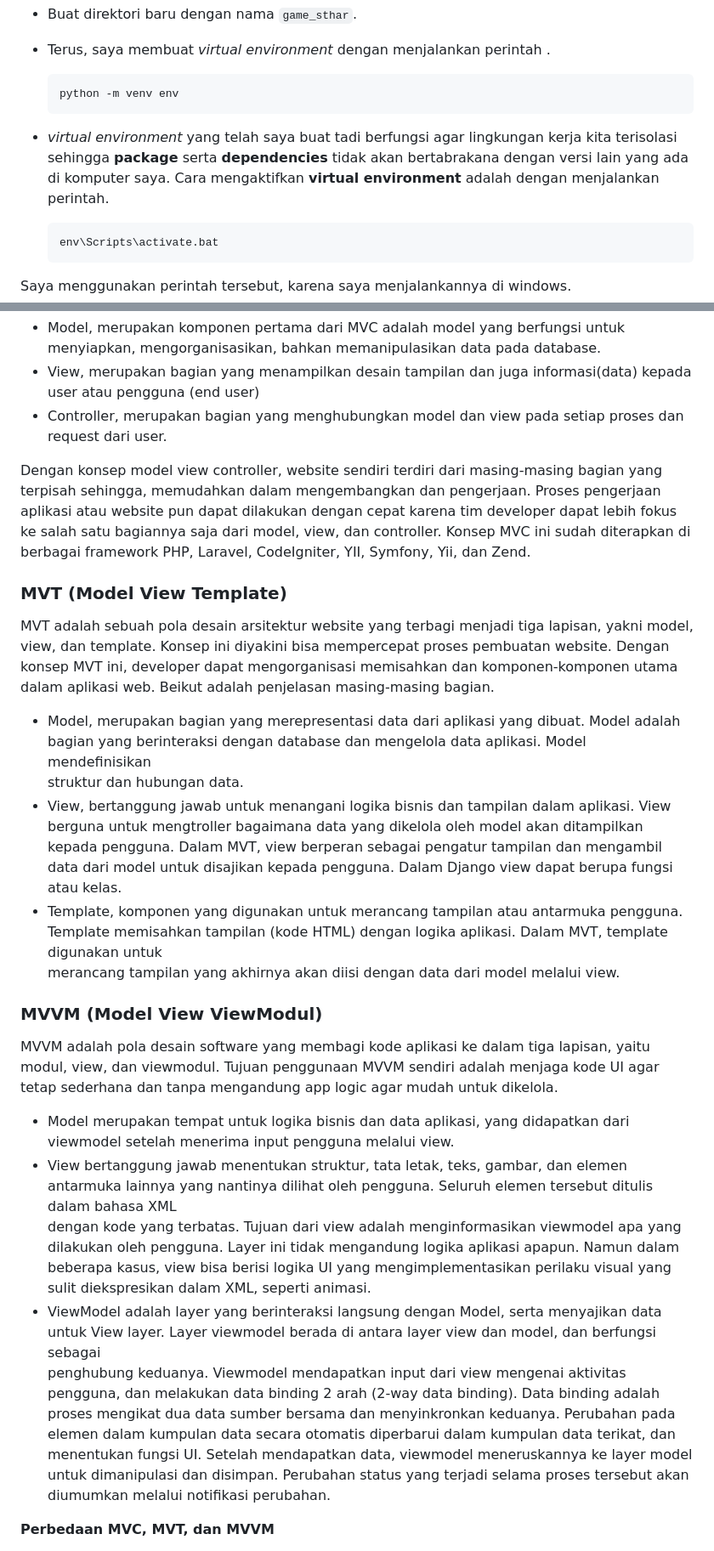
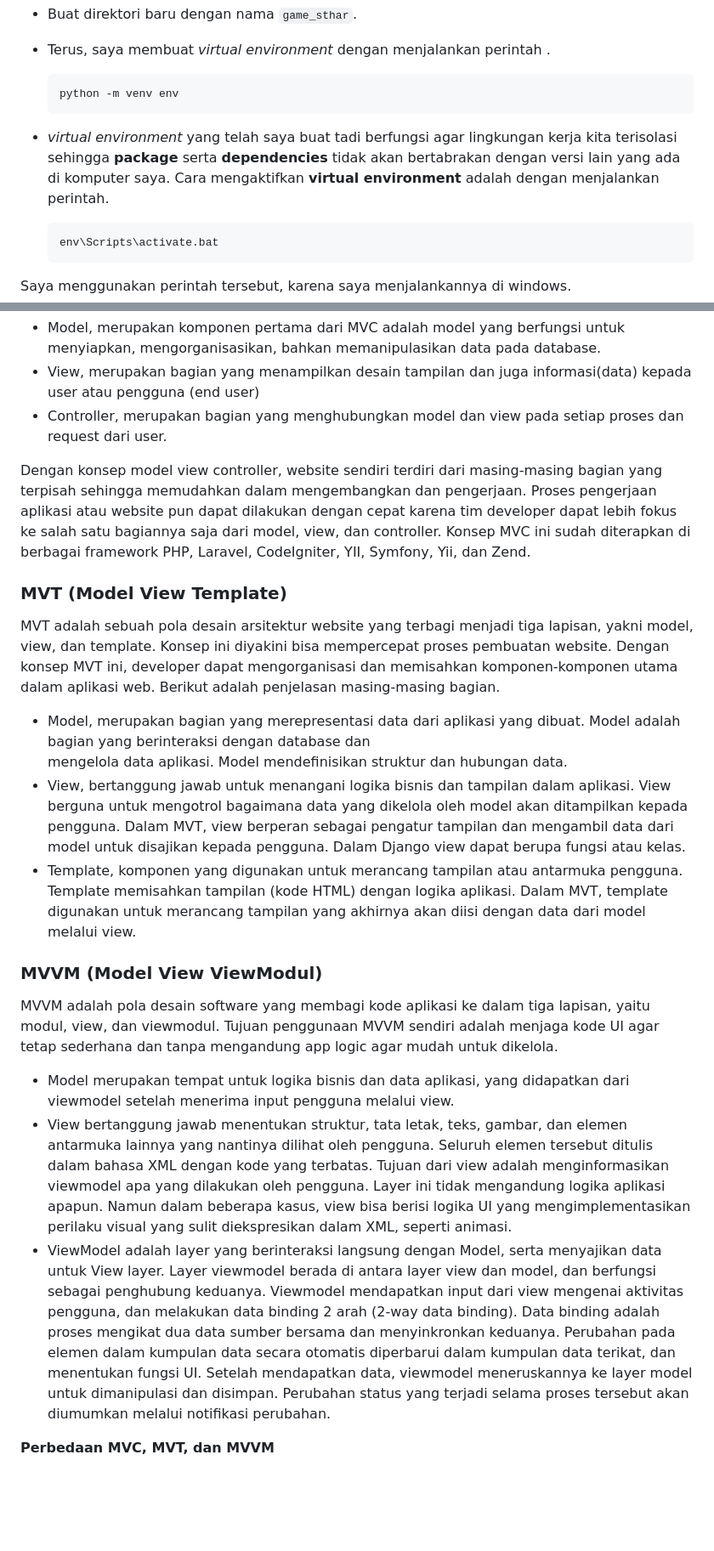
Before and after one commit to AtharAdista/Game-Sthar, a Markdown page: README.md, 2 parts joined by grey strips. Shown: that part at 85% size. Drawn GitHub-style; blank space fills up the shorter version.

Commit message:
fix typo

````diff
--- a/README.md
+++ b/README.md
@@ -15,7 +15,7 @@
   ```
   python -m venv env
   ```
-+ _virtual environment_ yang telah saya buat tadi berfungsi agar lingkungan kerja kita terisolasi sehingga __package__ serta __dependencies__ tidak akan bertabrakana dengan versi lain yang ada di komputer saya. Cara mengaktifkan __virtual environment__ adalah dengan menjalankan perintah.
++ _virtual environment_ yang telah saya buat tadi berfungsi agar lingkungan kerja kita terisolasi sehingga __package__ serta __dependencies__ tidak akan bertabrakan dengan versi lain yang ada di komputer saya. Cara mengaktifkan __virtual environment__ adalah dengan menjalankan perintah.
 
   ```
   env\Scripts\activate.bat
@@ -222,27 +222,27 @@ MVC adalah sebuah cara dalam membuat aplikasi atau website dengan memisahkan mas
   - View, merupakan bagian yang menampilkan desain tampilan dan juga informasi(data) kepada user atau pengguna (end user)
   - Controller, merupakan bagian yang menghubungkan model dan view pada setiap proses dan request dari user.
 
-  Dengan konsep model view controller, website sendiri terdiri dari masing-masing bagian yang terpisah sehingga, memudahkan dalam mengembangkan dan pengerjaan. Proses pengerjaan aplikasi atau
+  Dengan konsep model view controller, website sendiri terdiri dari masing-masing bagian yang terpisah sehingga memudahkan dalam mengembangkan dan pengerjaan. Proses pengerjaan aplikasi atau
   website pun dapat dilakukan dengan cepat karena tim developer dapat lebih fokus ke salah satu bagiannya saja dari model, view, dan controller. Konsep MVC ini sudah diterapkan di berbagai framework PHP, Laravel, CodeIgniter, YII, Symfony, Yii, dan Zend.
 
 ### MVT (Model View Template)
 
-MVT adalah sebuah pola desain arsitektur website yang terbagi menjadi tiga lapisan, yakni model, view, dan template. Konsep ini diyakini bisa mempercepat proses   pembuatan website. Dengan konsep MVT ini, developer dapat mengorganisasi memisahkan dan komponen-komponen utama dalam aplikasi web. Beikut adalah penjelasan masing-masing bagian.
-   - Model, merupakan bagian yang merepresentasi data dari aplikasi yang dibuat. Model adalah bagian yang berinteraksi dengan database dan mengelola data aplikasi. Model mendefinisikan
-      struktur dan hubungan data.
-   - View, bertanggung jawab untuk menangani logika bisnis dan tampilan dalam aplikasi. View berguna untuk mengtroller bagaimana data yang dikelola oleh model akan ditampilkan kepada
-      pengguna. Dalam MVT, view berperan sebagai pengatur tampilan dan mengambil data dari model untuk disajikan kepada pengguna. Dalam Django view dapat berupa fungsi atau kelas.
-   - Template, komponen yang digunakan untuk merancang tampilan atau antarmuka pengguna. Template memisahkan tampilan (kode HTML) dengan logika aplikasi. Dalam MVT, template digunakan untuk
-      merancang tampilan yang akhirnya akan diisi dengan data dari model melalui view.
+MVT adalah sebuah pola desain arsitektur website yang terbagi menjadi tiga lapisan, yakni model, view, dan template. Konsep ini diyakini bisa mempercepat proses pembuatan website. Dengan konsep MVT ini, developer dapat mengorganisasi dan memisahkan komponen-komponen utama dalam aplikasi web. Berikut adalah penjelasan masing-masing bagian.
+   - Model, merupakan bagian yang merepresentasi data dari aplikasi yang dibuat. Model adalah bagian yang berinteraksi dengan database dan
+     mengelola data aplikasi. Model mendefinisikan struktur dan hubungan data.
+   - View, bertanggung jawab untuk menangani logika bisnis dan tampilan dalam aplikasi. View berguna untuk mengotrol bagaimana data yang dikelola
+     oleh model akan ditampilkan kepada pengguna. Dalam MVT, view berperan sebagai pengatur tampilan dan mengambil data dari model untuk disajikan kepada pengguna. Dalam Django view dapat berupa fungsi atau kelas.
+   - Template, komponen yang digunakan untuk merancang tampilan atau antarmuka pengguna. Template memisahkan tampilan (kode HTML) dengan logika
+     aplikasi. Dalam MVT, template digunakan untuk merancang tampilan yang akhirnya akan diisi dengan data dari model melalui view.
 
 ### MVVM (Model View ViewModul)
 
 MVVM adalah pola desain software yang membagi kode aplikasi ke dalam tiga lapisan, yaitu modul, view, dan viewmodul. Tujuan penggunaan MVVM sendiri adalah menjaga  kode UI agar tetap sederhana dan tanpa mengandung app logic agar mudah untuk dikelola.
    - Model merupakan tempat untuk logika bisnis dan data aplikasi, yang didapatkan dari viewmodel setelah menerima input pengguna melalui view.
-   - View bertanggung jawab menentukan struktur, tata letak, teks, gambar, dan elemen antarmuka lainnya yang nantinya dilihat oleh pengguna. Seluruh elemen tersebut ditulis dalam bahasa XML
-     dengan kode yang terbatas. Tujuan dari view adalah menginformasikan viewmodel apa yang dilakukan oleh pengguna. Layer ini tidak mengandung logika aplikasi apapun. Namun dalam beberapa kasus, view bisa berisi logika UI yang mengimplementasikan perilaku visual yang sulit diekspresikan dalam XML, seperti animasi.
-   - ViewModel adalah layer yang berinteraksi langsung dengan Model, serta menyajikan data untuk View layer. Layer viewmodel berada di antara layer view dan model, dan berfungsi sebagai
-     penghubung keduanya. Viewmodel mendapatkan input dari view mengenai aktivitas pengguna, dan melakukan data binding 2 arah (2-way data binding). Data binding adalah proses mengikat dua  data sumber bersama dan menyinkronkan keduanya. Perubahan pada elemen dalam kumpulan data secara otomatis diperbarui dalam kumpulan data terikat, dan menentukan fungsi UI. Setelah mendapatkan data, viewmodel meneruskannya ke layer model untuk dimanipulasi dan disimpan. Perubahan status yang terjadi selama proses tersebut akan diumumkan melalui notifikasi perubahan.
+   - View bertanggung jawab menentukan struktur, tata letak, teks, gambar, dan elemen antarmuka lainnya yang nantinya dilihat oleh pengguna.
+     Seluruh elemen tersebut ditulis dalam bahasa XML dengan kode yang terbatas. Tujuan dari view adalah menginformasikan viewmodel apa yang dilakukan oleh pengguna. Layer ini tidak mengandung logika aplikasi apapun. Namun dalam beberapa kasus, view bisa berisi logika UI yang mengimplementasikan perilaku visual yang sulit diekspresikan dalam XML, seperti animasi.
+   - ViewModel adalah layer yang berinteraksi langsung dengan Model, serta menyajikan data untuk View layer. Layer viewmodel berada di antara
+     layer view dan model, dan berfungsi sebagai penghubung keduanya. Viewmodel mendapatkan input dari view mengenai aktivitas pengguna, dan melakukan data binding 2 arah (2-way data binding). Data binding adalah proses mengikat dua  data sumber bersama dan menyinkronkan keduanya. Perubahan pada elemen dalam kumpulan data secara otomatis diperbarui dalam kumpulan data terikat, dan menentukan fungsi UI. Setelah mendapatkan data, viewmodel meneruskannya ke layer model untuk dimanipulasi dan disimpan. Perubahan status yang terjadi selama proses tersebut akan diumumkan melalui notifikasi perubahan.
 
 **Perbedaan MVC, MVT, dan MVVM**
 - MVC menggunakan Controller sebagai penghubung antara Model dan View. MVT menggunakan View untuk menerima http request dan mengembalikan HTTP
````
Also changed, not shown: other parts of README.md (+1 -1 lines).
